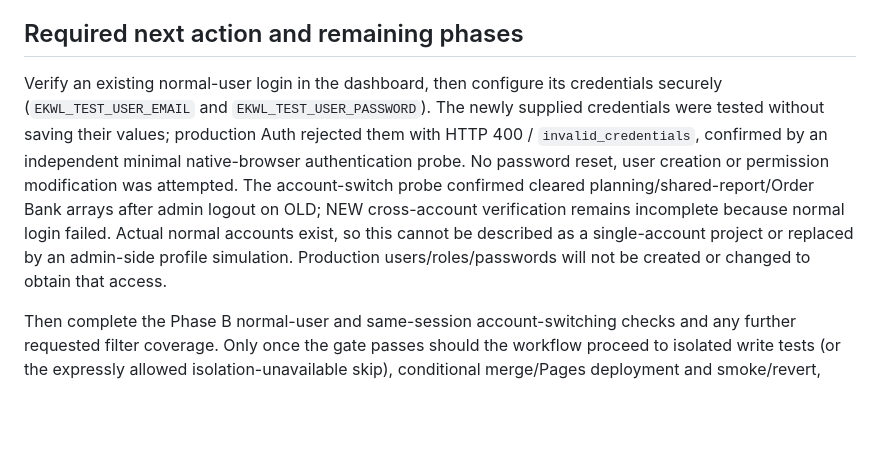
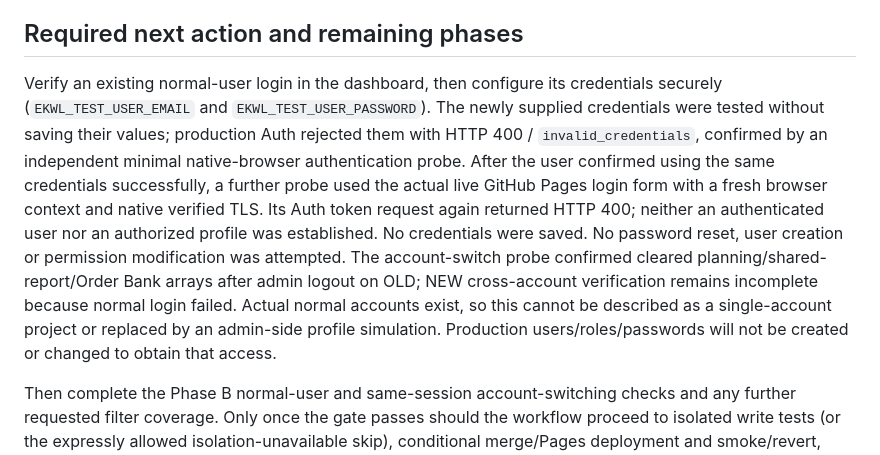
Before and after one commit to sayedsumon2025new/EKWL_Production_Planning_Dashboard, a Markdown page: FINAL_RELEASE_REPORT.md, the part around the change. GitHub-like rendering; blank space fills up the shorter version.

Commit message:
docs: record fresh live-form authentication gate result

```diff
--- a/FINAL_RELEASE_REPORT.md
+++ b/FINAL_RELEASE_REPORT.md
@@ -101,7 +101,7 @@ No code release has been merged, so no merge commit hash or release rollback com
 
 ## Required next action and remaining phases
 
-Verify an existing normal-user login in the dashboard, then configure its credentials securely (`EKWL_TEST_USER_EMAIL` and `EKWL_TEST_USER_PASSWORD`). The newly supplied credentials were tested without saving their values; production Auth rejected them with HTTP 400 / `invalid_credentials`, confirmed by an independent minimal native-browser authentication probe. No password reset, user creation or permission modification was attempted. The account-switch probe confirmed cleared planning/shared-report/Order Bank arrays after admin logout on OLD; NEW cross-account verification remains incomplete because normal login failed. Actual normal accounts exist, so this cannot be described as a single-account project or replaced by an admin-side profile simulation. Production users/roles/passwords will not be created or changed to obtain that access.
+Verify an existing normal-user login in the dashboard, then configure its credentials securely (`EKWL_TEST_USER_EMAIL` and `EKWL_TEST_USER_PASSWORD`). The newly supplied credentials were tested without saving their values; production Auth rejected them with HTTP 400 / `invalid_credentials`, confirmed by an independent minimal native-browser authentication probe. After the user confirmed using the same credentials successfully, a further probe used the actual live GitHub Pages login form with a fresh browser context and native verified TLS. Its Auth token request again returned HTTP 400; neither an authenticated user nor an authorized profile was established. No credentials were saved. No password reset, user creation or permission modification was attempted. The account-switch probe confirmed cleared planning/shared-report/Order Bank arrays after admin logout on OLD; NEW cross-account verification remains incomplete because normal login failed. Actual normal accounts exist, so this cannot be described as a single-account project or replaced by an admin-side profile simulation. Production users/roles/passwords will not be created or changed to obtain that access.
 
 Then complete the Phase B normal-user and same-session account-switching checks and any further requested filter coverage. Only once the gate passes should the workflow proceed to isolated write tests (or the expressly allowed isolation-unavailable skip), conditional merge/Pages deployment and smoke/revert, evidence-backed additive indexes, and native-browser live measurements. Re-run checks if main gains new commits before merge.
 
```
